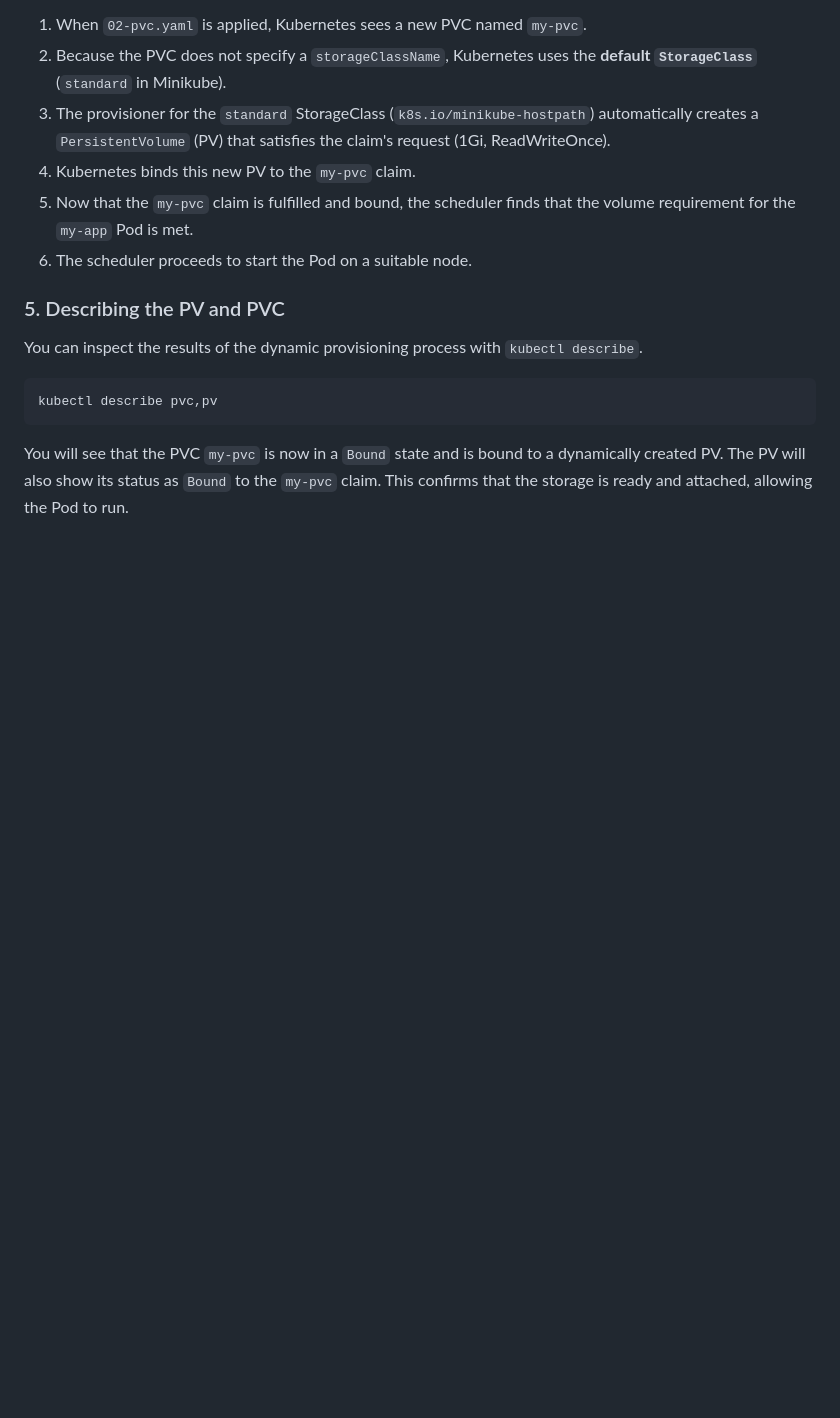
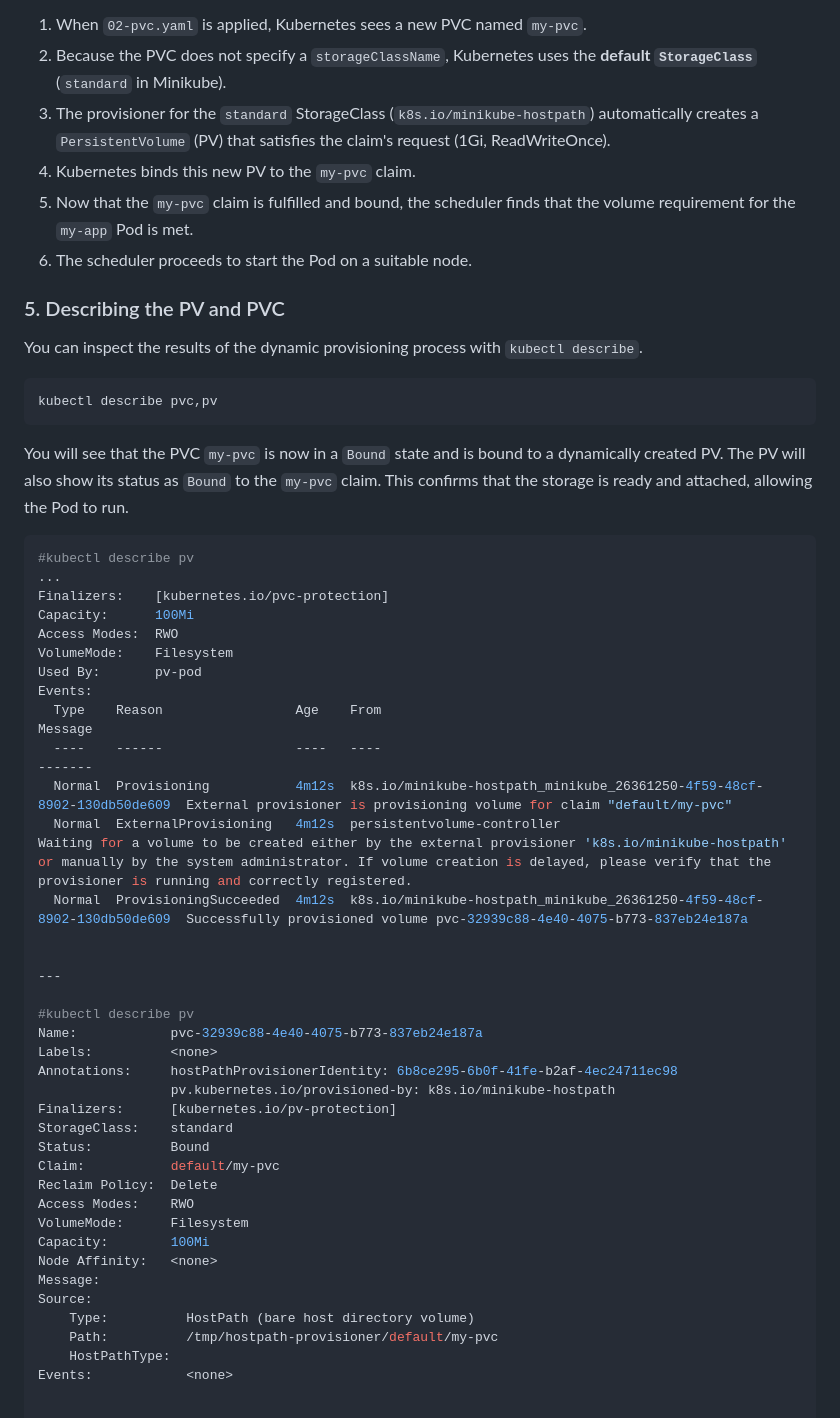
Before and after one commit to elevy99927/k8s, a Markdown page: volumes/minikube/README.md, the part around the change. GitHub-like rendering; blank space fills up the shorter version.

Commit message:
add minikube relevant example

````diff
--- a/volumes/minikube/README.md
+++ b/volumes/minikube/README.md
@@ -115,3 +115,42 @@ kubectl describe pvc,pv
 ```
 
 You will see that the PVC `my-pvc` is now in a `Bound` state and is bound to a dynamically created PV. The PV will also show its status as `Bound` to the `my-pvc` claim. This confirms that the storage is ready and attached, allowing the Pod to run.
+
+```bash
+#kubectl describe pv
+...
+Finalizers:    [kubernetes.io/pvc-protection]
+Capacity:      100Mi
+Access Modes:  RWO
+VolumeMode:    Filesystem
+Used By:       pv-pod
+Events:
+  Type    Reason                 Age    From                                                                    Message
+  ----    ------                 ----   ----                                                                    -------
+  Normal  Provisioning           4m12s  k8s.io/minikube-hostpath_minikube_26361250-4f59-48cf-8902-130db50de609  External provisioner is provisioning volume for claim "default/my-pvc"
+  Normal  ExternalProvisioning   4m12s  persistentvolume-controller                                             Waiting for a volume to be created either by the external provisioner 'k8s.io/minikube-hostpath' or manually by the system administrator. If volume creation is delayed, please verify that the provisioner is running and correctly registered.
+  Normal  ProvisioningSucceeded  4m12s  k8s.io/minikube-hostpath_minikube_26361250-4f59-48cf-8902-130db50de609  Successfully provisioned volume pvc-32939c88-4e40-4075-b773-837eb24e187a
+
+
+---
+
+#kubectl describe pv
+Name:            pvc-32939c88-4e40-4075-b773-837eb24e187a
+Labels:          <none>
+Annotations:     hostPathProvisionerIdentity: 6b8ce295-6b0f-41fe-b2af-4ec24711ec98
+                 pv.kubernetes.io/provisioned-by: k8s.io/minikube-hostpath
+Finalizers:      [kubernetes.io/pv-protection]
+StorageClass:    standard
+Status:          Bound
+Claim:           default/my-pvc
+Reclaim Policy:  Delete
+Access Modes:    RWO
+VolumeMode:      Filesystem
+Capacity:        100Mi
+Node Affinity:   <none>
+Message:
+Source:
+    Type:          HostPath (bare host directory volume)
+    Path:          /tmp/hostpath-provisioner/default/my-pvc
+    HostPathType:
+Events:            <none>
````
